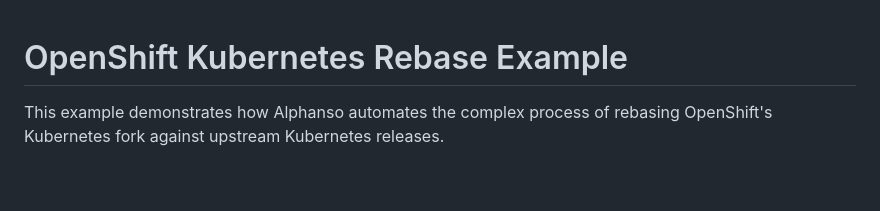
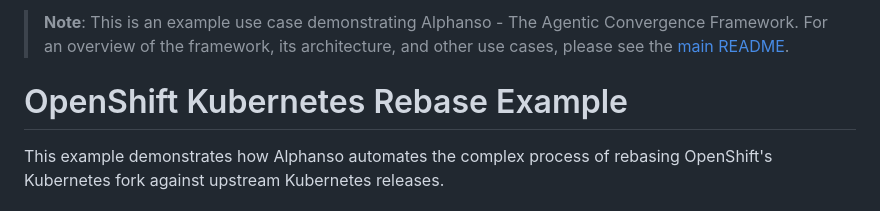
Before and after one commit to harche/alphanso, a Markdown page: examples/openshift-rebase/README.md, the part around the change. GitHub-like rendering; blank space fills up the shorter version.

```diff
--- a/examples/openshift-rebase/README.md
+++ b/examples/openshift-rebase/README.md
@@ -1,3 +1,5 @@
+> **Note**: This is an example use case demonstrating Alphanso - The Agentic Convergence Framework. For an overview of the framework, its architecture, and other use cases, please see the [main README](../../README.md).
+
 # OpenShift Kubernetes Rebase Example
 
 This example demonstrates how Alphanso automates the complex process of rebasing OpenShift's Kubernetes fork against upstream Kubernetes releases.
```
Also changed, not shown: README.md (+2 -2 lines).
